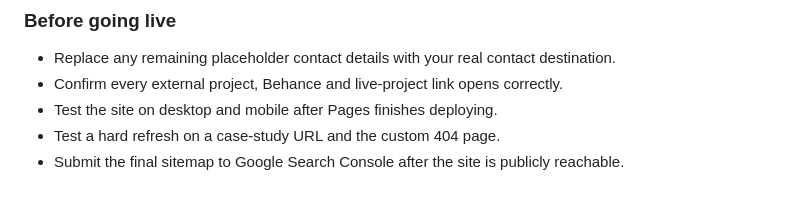
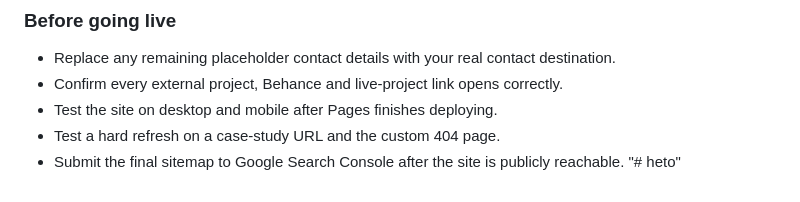
Before and after one commit to solankihetal-coder/hetofolio, a Markdown page: README.md, the part around the change. GitHub-like rendering.

```diff
--- a/README.md
+++ b/README.md
@@ -150,3 +150,4 @@ This portfolio is prepared for direct deployment on GitHub Pages.
 - Test the site on desktop and mobile after Pages finishes deploying.
 - Test a hard refresh on a case-study URL and the custom 404 page.
 - Submit the final sitemap to Google Search Console after the site is publicly reachable.
+"# heto"
```
